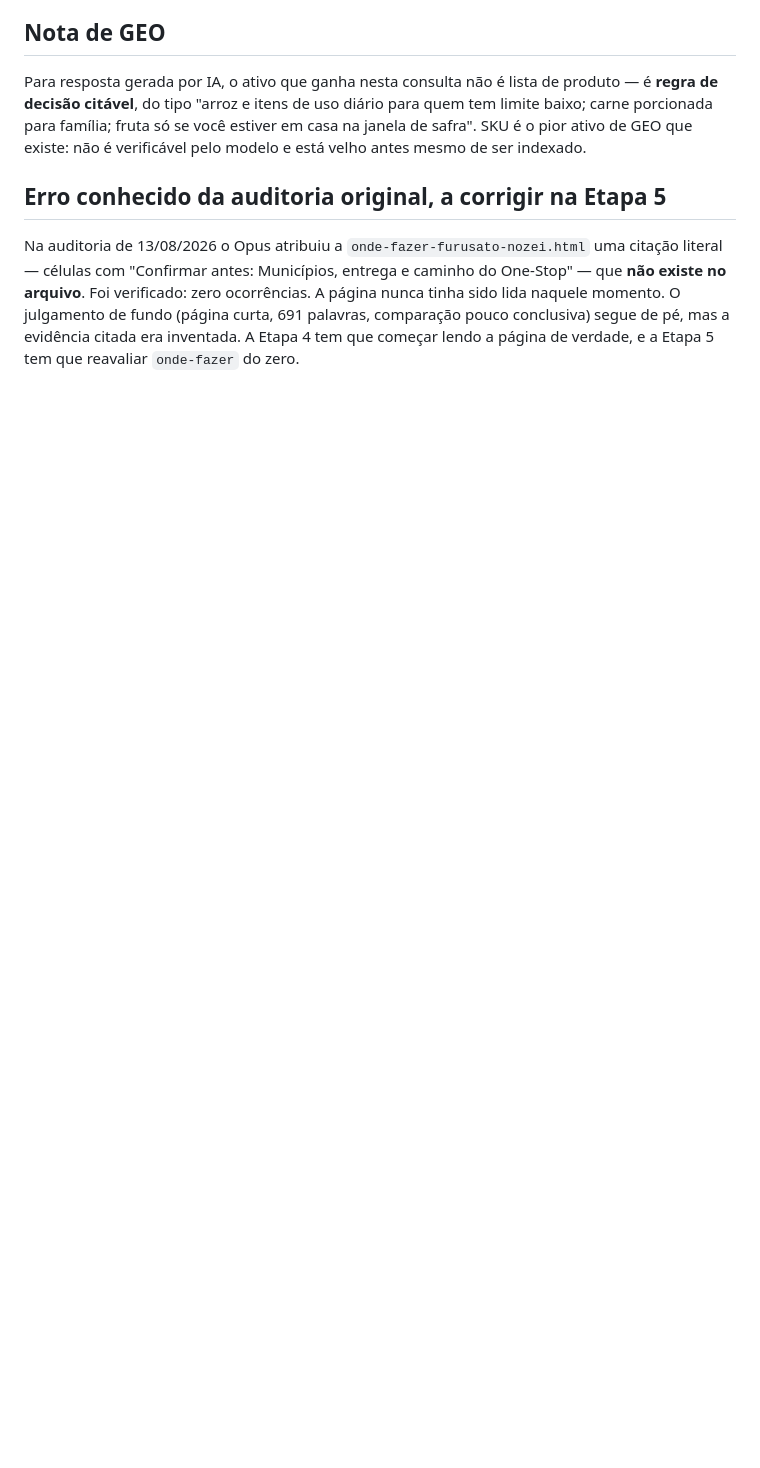
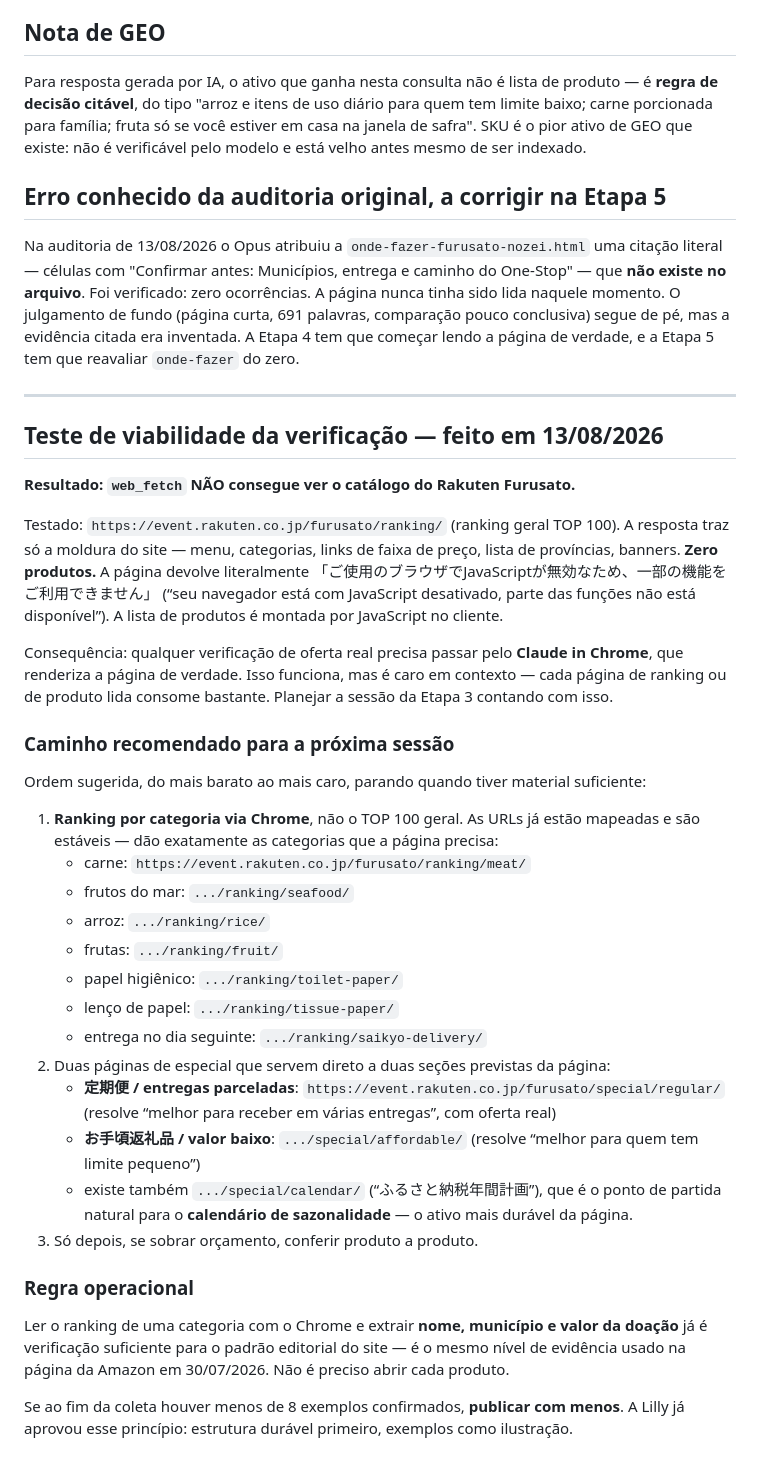
Before and after one commit to LillyLabsJp/financas-japao, a Markdown page: docs/ai-handover/ETAPA-3-MELHORES-PRESENTES-BRIEFING.md, the part around the change. Drawn GitHub-style; blank space fills up the shorter version.

Commit message:
Registra teste de viabilidade da Etapa 3: catalogo do Rakuten exige renderizacao
web_fetch devolve so a moldura do site; a lista de produtos e montada por
JavaScript. Verificacao de oferta real so via Claude in Chrome.
Mapeadas as URLs de ranking por categoria e os especiais de entrega
parcelada, valor baixo e calendario anual, que atendem direto as secoes
previstas da pagina.

```diff
--- a/docs/ai-handover/ETAPA-3-MELHORES-PRESENTES-BRIEFING.md
+++ b/docs/ai-handover/ETAPA-3-MELHORES-PRESENTES-BRIEFING.md
@@ -123,3 +123,51 @@ literal — células com "Confirmar antes: Municípios, entrega e caminho do One
 naquele momento. O julgamento de fundo (página curta, 691 palavras, comparação pouco
 conclusiva) segue de pé, mas a evidência citada era inventada. A Etapa 4 tem que começar
 lendo a página de verdade, e a Etapa 5 tem que reavaliar `onde-fazer` do zero.
+
+---
+
+## Teste de viabilidade da verificação — feito em 13/08/2026
+
+**Resultado: `web_fetch` NÃO consegue ver o catálogo do Rakuten Furusato.**
+
+Testado: `https://event.rakuten.co.jp/furusato/ranking/` (ranking geral TOP 100).
+A resposta traz só a moldura do site — menu, categorias, links de faixa de preço,
+lista de províncias, banners. **Zero produtos.** A página devolve literalmente
+「ご使用のブラウザでJavaScriptが無効なため、一部の機能をご利用できません」
+(“seu navegador está com JavaScript desativado, parte das funções não está disponível”).
+A lista de produtos é montada por JavaScript no cliente.
+
+Consequência: qualquer verificação de oferta real precisa passar pelo **Claude in Chrome**,
+que renderiza a página de verdade. Isso funciona, mas é caro em contexto — cada página de
+ranking ou de produto lida consome bastante. Planejar a sessão da Etapa 3 contando com isso.
+
+### Caminho recomendado para a próxima sessão
+
+Ordem sugerida, do mais barato ao mais caro, parando quando tiver material suficiente:
+
+1. **Ranking por categoria via Chrome**, não o TOP 100 geral. As URLs já estão mapeadas e
+   são estáveis — dão exatamente as categorias que a página precisa:
+   - carne: `https://event.rakuten.co.jp/furusato/ranking/meat/`
+   - frutos do mar: `.../ranking/seafood/`
+   - arroz: `.../ranking/rice/`
+   - frutas: `.../ranking/fruit/`
+   - papel higiênico: `.../ranking/toilet-paper/`
+   - lenço de papel: `.../ranking/tissue-paper/`
+   - entrega no dia seguinte: `.../ranking/saikyo-delivery/`
+2. Duas páginas de especial que servem direto a duas seções previstas da página:
+   - **定期便 / entregas parceladas**: `https://event.rakuten.co.jp/furusato/special/regular/`
+     (resolve “melhor para receber em várias entregas”, com oferta real)
+   - **お手頃返礼品 / valor baixo**: `.../special/affordable/`
+     (resolve “melhor para quem tem limite pequeno”)
+   - existe também `.../special/calendar/` (“ふるさと納税年間計画”), que é o ponto de partida
+     natural para o **calendário de sazonalidade** — o ativo mais durável da página.
+3. Só depois, se sobrar orçamento, conferir produto a produto.
+
+### Regra operacional
+
+Ler o ranking de uma categoria com o Chrome e extrair **nome, município e valor da doação**
+já é verificação suficiente para o padrão editorial do site — é o mesmo nível de evidência
+usado na página da Amazon em 30/07/2026. Não é preciso abrir cada produto.
+
+Se ao fim da coleta houver menos de 8 exemplos confirmados, **publicar com menos**.
+A Lilly já aprovou esse princípio: estrutura durável primeiro, exemplos como ilustração.
```
